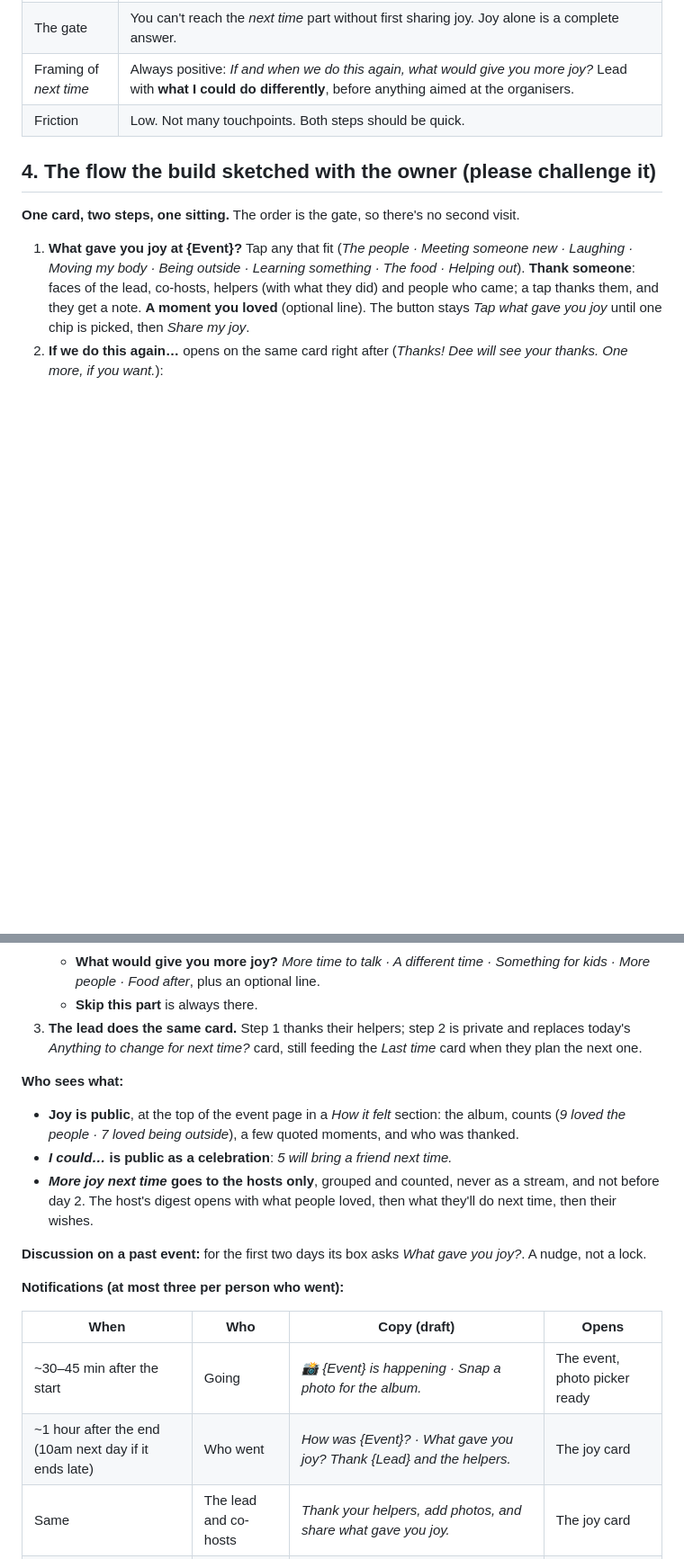
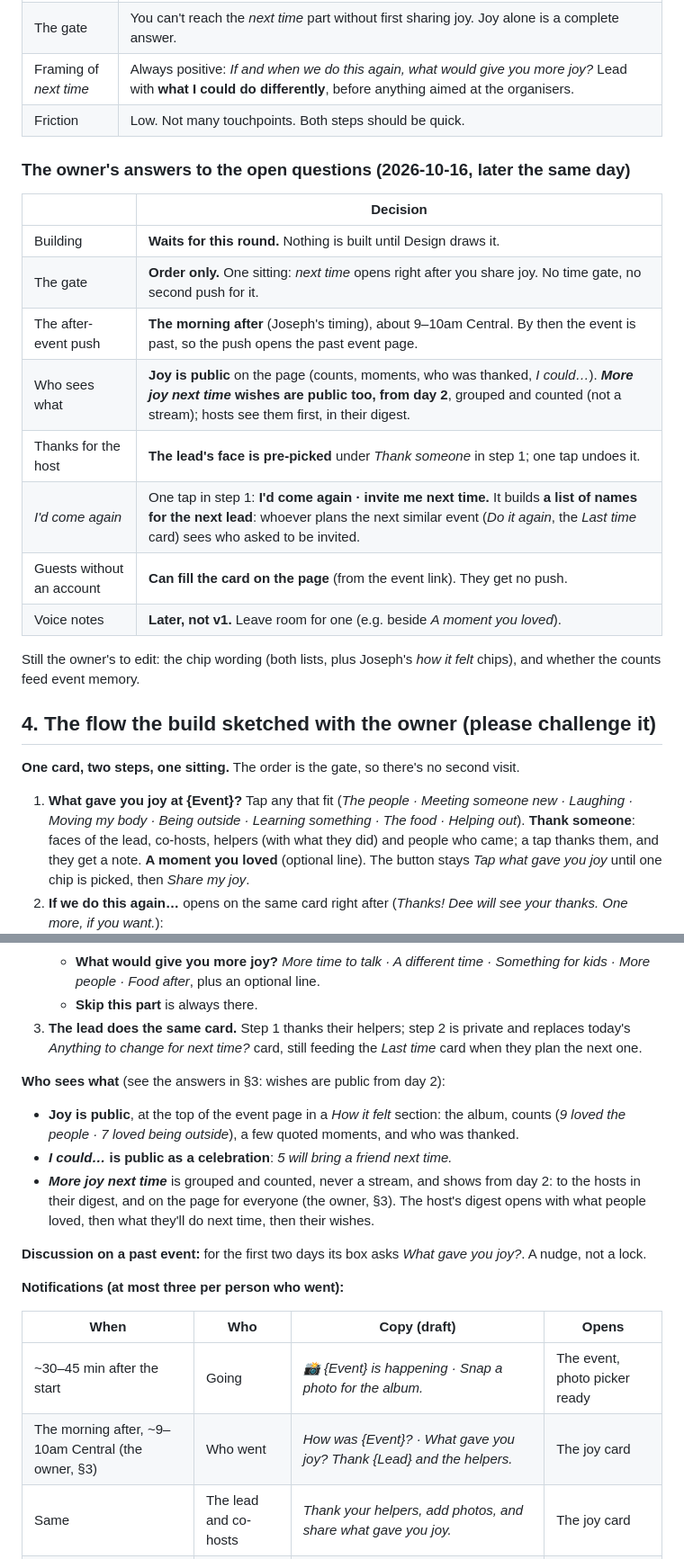
Before and after one commit to esshaughn/sparkhub, a Markdown page: POST-EVENT-for-design.md, 2 parts joined by grey strips. Shown at 90% size. GitHub-like rendering; blank space fills up the shorter version.

Commit message:
Post-event: the owner's answers (wait for Design; one-sitting gate; push the morning after; wishes public from day 2; lead pre-picked; I'd come again as a list for the next lead; guests on the page; voice notes later) in POST-EVENT-for-design.md §3, Q57 and the session brief; not built
Co-Authored-By: Claude Opus 5.5 <noreply@anthropic.com>

```diff
--- a/POST-EVENT-for-design.md
+++ b/POST-EVENT-for-design.md
@@ -31,6 +31,21 @@ The one thing it must never become: a place where people dump everything that we
 | Framing of *next time* | Always positive: *If and when we do this again, what would give you more joy?* Lead with **what I could do differently**, before anything aimed at the organisers. |
 | Friction | Low. Not many touchpoints. Both steps should be quick. |
 
+### The owner's answers to the open questions (2026-10-16, later the same day)
+
+| | Decision |
+|---|---|
+| Building | **Waits for this round.** Nothing is built until Design draws it. |
+| The gate | **Order only.** One sitting: *next time* opens right after you share joy. No time gate, no second push for it. |
+| The after-event push | **The morning after** (Joseph's timing), about 9–10am Central. By then the event is past, so the push opens the past event page. |
+| Who sees what | **Joy is public** on the page (counts, moments, who was thanked, *I could…*). ***More joy next time* wishes are public too, from day 2**, grouped and counted (not a stream); hosts see them first, in their digest. |
+| Thanks for the host | **The lead's face is pre-picked** under *Thank someone* in step 1; one tap undoes it. |
+| *I'd come again* | One tap in step 1: **I'd come again · invite me next time.** It builds **a list of names for the next lead**: whoever plans the next similar event (*Do it again*, the *Last time* card) sees who asked to be invited. |
+| Guests without an account | **Can fill the card on the page** (from the event link). They get no push. |
+| Voice notes | **Later, not v1.** Leave room for one (e.g. beside *A moment you loved*). |
+
+Still the owner's to edit: the chip wording (both lists, plus Joseph's *how it felt* chips), and whether the counts feed event memory.
+
 ## 4. The flow the build sketched with the owner (please challenge it)
 
 **One card, two steps, one sitting.** The order is the gate, so there's no second visit.
@@ -42,10 +57,10 @@ The one thing it must never become: a place where people dump everything that we
    - **Skip this part** is always there.
 3. **The lead does the same card.** Step 1 thanks their helpers; step 2 is private and replaces today's *Anything to change for next time?* card, still feeding the *Last time* card when they plan the next one.
 
-**Who sees what:**
+**Who sees what** (see the answers in §3: wishes are public from day 2):
 - **Joy is public**, at the top of the event page in a *How it felt* section: the album, counts (*9 loved the people · 7 loved being outside*), a few quoted moments, and who was thanked.
 - ***I could…* is public as a celebration**: *5 will bring a friend next time.*
-- ***More joy next time* goes to the hosts only**, grouped and counted, never as a stream, and not before day 2. The host's digest opens with what people loved, then what they'll do next time, then their wishes.
+- ***More joy next time*** is grouped and counted, never a stream, and shows from day 2: to the hosts in their digest, and on the page for everyone (the owner, §3). The host's digest opens with what people loved, then what they'll do next time, then their wishes.
 
 **Discussion on a past event:** for the first two days its box asks *What gave you joy?*. A nudge, not a lock.
 
@@ -54,7 +69,7 @@ The one thing it must never become: a place where people dump everything that we
 | When | Who | Copy (draft) | Opens |
 |---|---|---|---|
 | ~30–45 min after the start | Going | *📸 {Event} is happening · Snap a photo for the album.* | The event, photo picker ready |
-| ~1 hour after the end (10am next day if it ends late) | Who went | *How was {Event}? · What gave you joy? Thank {Lead} and the helpers.* | The joy card |
+| The morning after, ~9–10am Central (the owner, §3) | Who went | *How was {Event}? · What gave you joy? Thank {Lead} and the helpers.* | The joy card |
 | Same | The lead and co-hosts | *Thank your helpers, add photos, and share what gave you joy.* | The joy card |
 | Day 2, only if they did nothing | Who went | *Still time to thank {Lead} · Add your photos from {Event}.* (joy only) | The joy card |
 | Day 2, evening | Hosts | *What people loved at {Event} · 9 loved the people. 5 want to bring a friend next time.* | The digest |
```
Also changed, not shown: other parts of POST-EVENT-for-design.md (+2 -4 lines), HANDOFF-to-DESIGN.md (+1 -1 lines), POST-EVENT-session-brief.md (+3 -0 lines).
